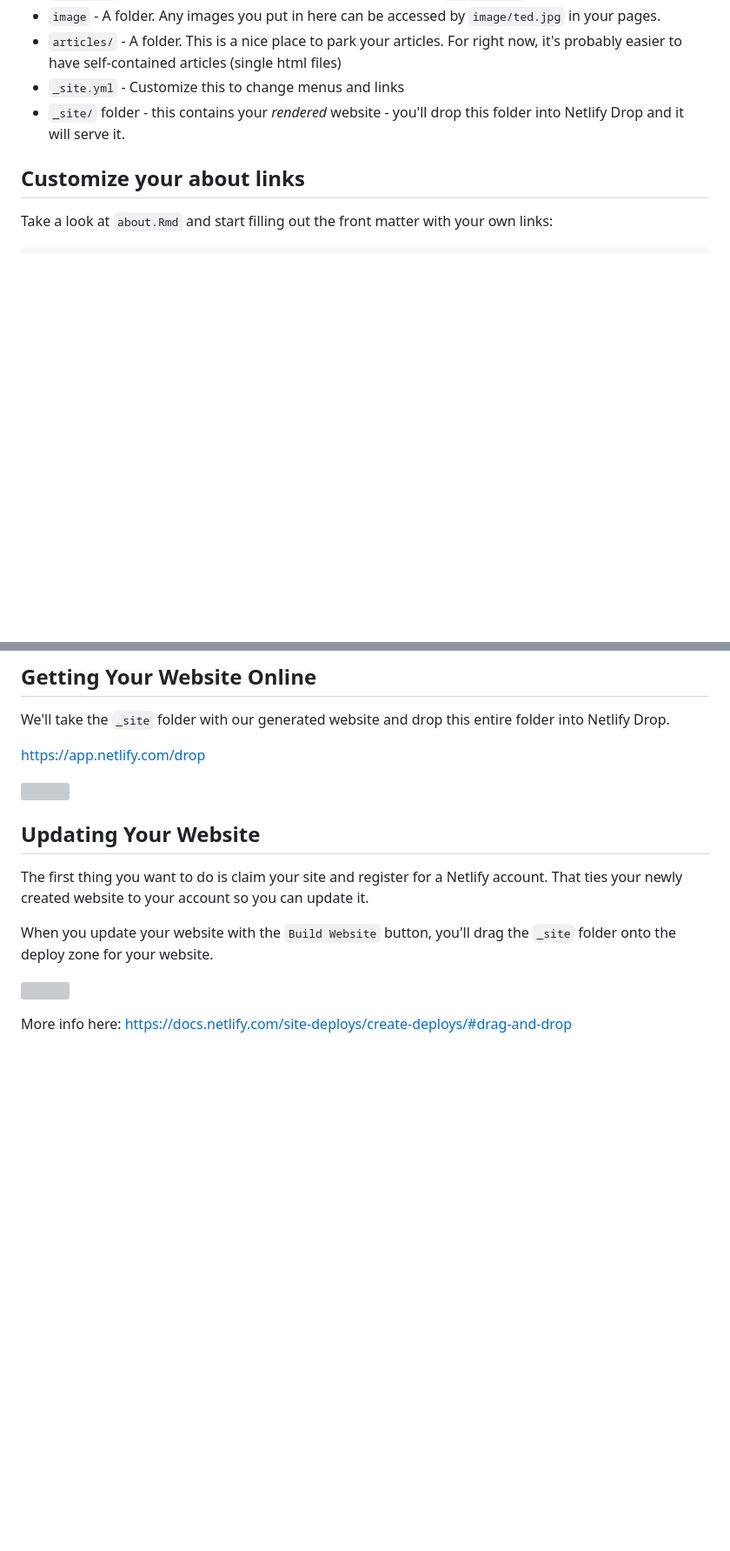
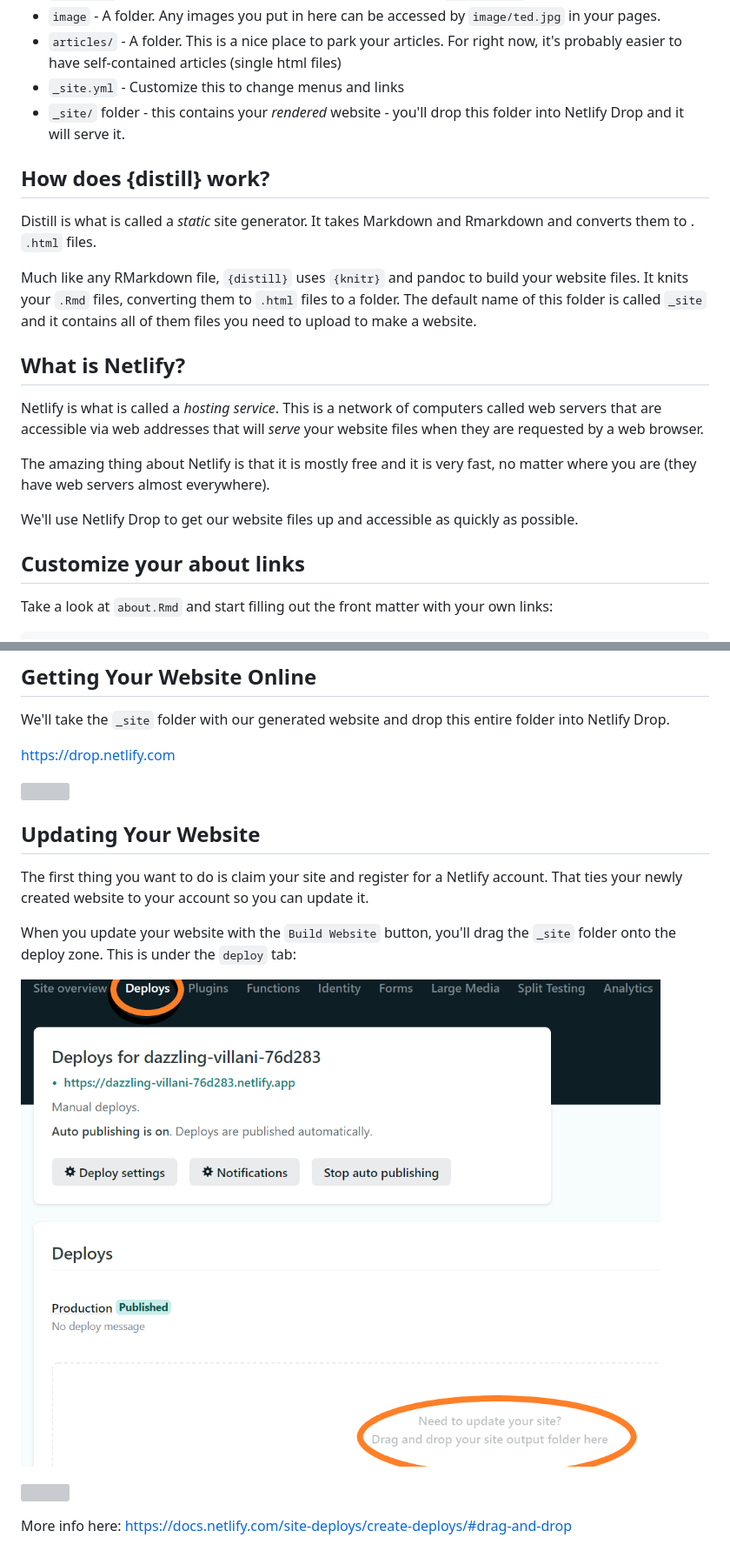
Before and after one commit to laderast/laderast.github.io, a Markdown page: README.md, 2 parts joined by grey strips. Shown: that part at 87% size. Rendered like a GitHub page; pictures changed too: image/deploy_update.png (added); blank space fills up the shorter version; grey boxes are pictures that could not be loaded.

```diff
--- a/README.md
+++ b/README.md
@@ -40,6 +40,20 @@ These are the main files for the project.
 - `_site.yml` - Customize this to change menus and links
 - `_site/` folder - this contains your *rendered* website - you'll drop this folder into Netlify Drop and it will serve it.
 
+## How does {distill} work?
+
+Distill is what is called a *static* site generator. It takes Markdown and Rmarkdown and converts them to . `.html` files.
+
+Much like any RMarkdown file, `{distill}` uses `{knitr}` and pandoc to build your website files. It knits your `.Rmd` files, converting them to `.html` files to a folder. The default name of this folder is called `_site` and it contains all of them files you need to upload to make a website.
+
+
+## What is Netlify?
+
+Netlify is what is called a *hosting service*. This is a network of computers called web servers that are accessible via web addresses that will *serve* your website files when they are requested by a web browser.
+
+The amazing thing about Netlify is that it is mostly free and it is very fast, no matter where you are (they have web servers almost everywhere).
+
+We'll use Netlify Drop to get our website files up and accessible as quickly as possible.
 
 ## Customize your about links
 
@@ -147,7 +161,7 @@ Build your website again and preview it to make sure the links work.
 
 We'll take the `_site` folder with our generated website and drop this entire folder into Netlify Drop.
 
-https://app.netlify.com/drop
+https://drop.netlify.com
 
 [![](http://img.youtube.com/vi/-LRlQ_jaLAU/0.jpg)](http://www.youtube.com/watch?v=-LRlQ_jaLAU "Using Netlify Drop")
 
@@ -155,7 +169,9 @@ https://app.netlify.com/drop
 
 The first thing you want to do is claim your site and register for a Netlify account. That ties your newly created website to your account so you can update it.
 
-When you update your website with the `Build Website` button, you'll drag the `_site` folder onto the deploy zone for your website.
+When you update your website with the `Build Website` button, you'll drag the `_site` folder onto the deploy zone. This is under the `deploy` tab:
+
+![](image/deploy_update.png)
 
 [![](http://img.youtube.com/vi/vywDFg2uIxY/0.jpg)](http://www.youtube.com/watch?v=vywDFg2uIxY "Updating Your Website")
 
```
